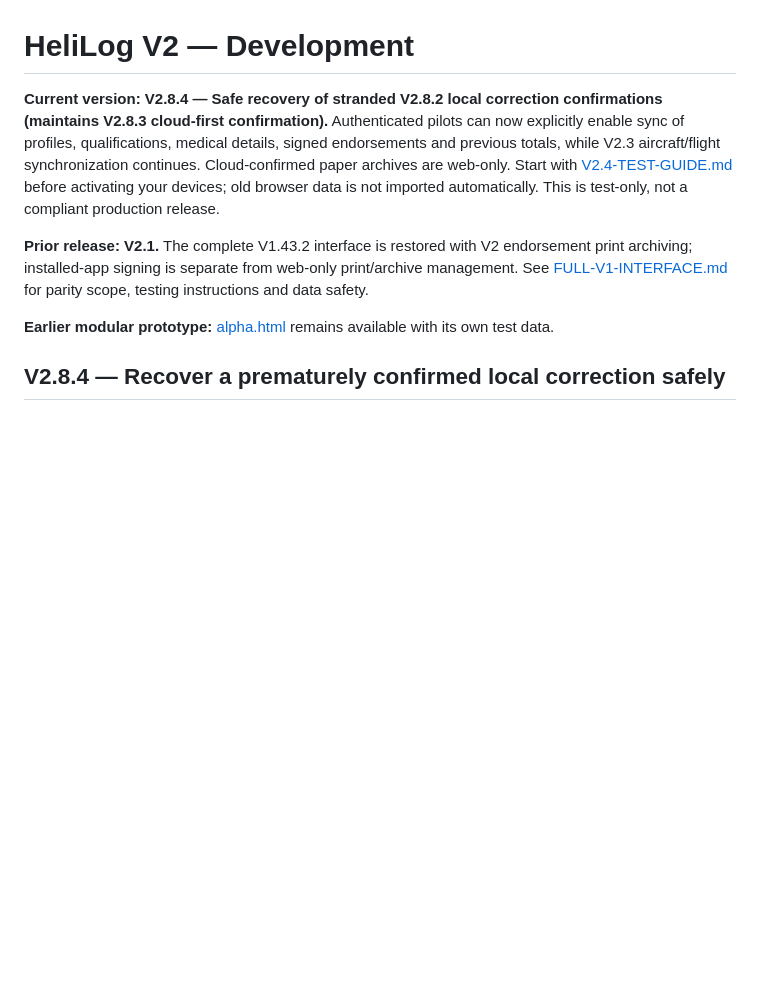
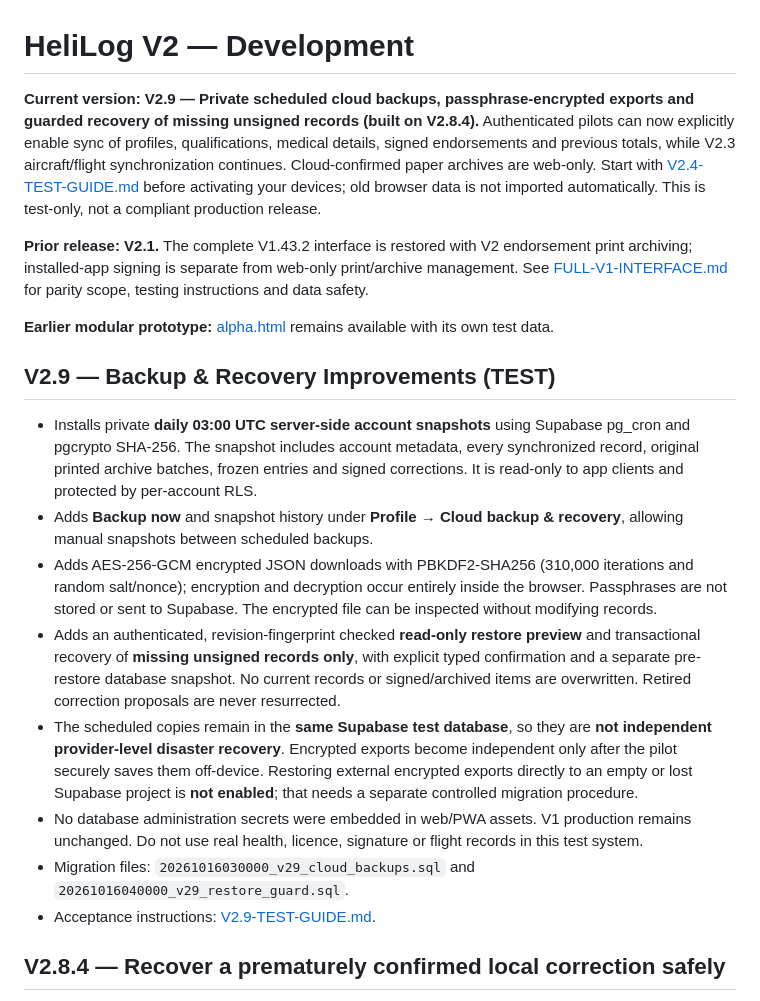
Before and after one commit to matasmns1-web/helilog-pwa, a Markdown page: v2/README.md, the part around the change. GitHub-like rendering; blank space fills up the shorter version.

Commit message:
HeliLog V2.9: private backup release metadata, PWA cache and recovery documentation

```diff
--- a/v2/README.md
+++ b/v2/README.md
@@ -1,10 +1,21 @@
 # HeliLog V2 — Development
 
-**Current version: V2.8.4 — Safe recovery of stranded V2.8.2 local correction confirmations (maintains V2.8.3 cloud-first confirmation).** Authenticated pilots can now explicitly enable sync of profiles, qualifications, medical details, signed endorsements and previous totals, while V2.3 aircraft/flight synchronization continues. Cloud-confirmed paper archives are web-only. Start with [V2.4-TEST-GUIDE.md](V2.4-TEST-GUIDE.md) before activating your devices; old browser data is not imported automatically. This is test-only, not a compliant production release.
+**Current version: V2.9 — Private scheduled cloud backups, passphrase-encrypted exports and guarded recovery of missing unsigned records (built on V2.8.4).** Authenticated pilots can now explicitly enable sync of profiles, qualifications, medical details, signed endorsements and previous totals, while V2.3 aircraft/flight synchronization continues. Cloud-confirmed paper archives are web-only. Start with [V2.4-TEST-GUIDE.md](V2.4-TEST-GUIDE.md) before activating your devices; old browser data is not imported automatically. This is test-only, not a compliant production release.
 
 **Prior release: V2.1.** The complete V1.43.2 interface is restored with V2 endorsement print archiving; installed-app signing is separate from web-only print/archive management. See [FULL-V1-INTERFACE.md](FULL-V1-INTERFACE.md) for parity scope, testing instructions and data safety.
 
 **Earlier modular prototype:** [alpha.html](alpha.html) remains available with its own test data.
+
+## V2.9 — Backup & Recovery Improvements (TEST)
+
+- Installs private **daily 03:00 UTC server-side account snapshots** using Supabase pg_cron and pgcrypto SHA-256. The snapshot includes account metadata, every synchronized record, original printed archive batches, frozen entries and signed corrections. It is read-only to app clients and protected by per-account RLS.
+- Adds **Backup now** and snapshot history under **Profile → Cloud backup & recovery**, allowing manual snapshots between scheduled backups.
+- Adds AES-256-GCM encrypted JSON downloads with PBKDF2-SHA256 (310,000 iterations and random salt/nonce); encryption and decryption occur entirely inside the browser. Passphrases are not stored or sent to Supabase. The encrypted file can be inspected without modifying records.
+- Adds an authenticated, revision-fingerprint checked **read-only restore preview** and transactional recovery of **missing unsigned records only**, with explicit typed confirmation and a separate pre-restore database snapshot. No current records or signed/archived items are overwritten. Retired correction proposals are never resurrected.
+- The scheduled copies remain in the **same Supabase test database**, so they are **not independent provider-level disaster recovery**. Encrypted exports become independent only after the pilot securely saves them off-device. Restoring external encrypted exports directly to an empty or lost Supabase project is **not enabled**; that needs a separate controlled migration procedure.
+- No database administration secrets were embedded in web/PWA assets. V1 production remains unchanged. Do not use real health, licence, signature or flight records in this test system.
+- Migration files: `20261016030000_v29_cloud_backups.sql` and `20261016040000_v29_restore_guard.sql`.
+- Acceptance instructions: [V2.9-TEST-GUIDE.md](V2.9-TEST-GUIDE.md).
 
 ## V2.8.4 — Recover a prematurely confirmed local correction safely
 
```
